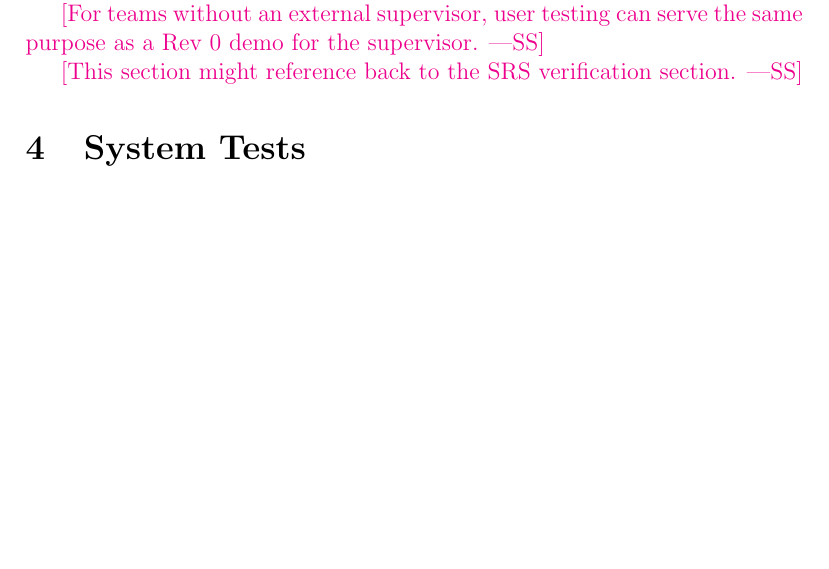
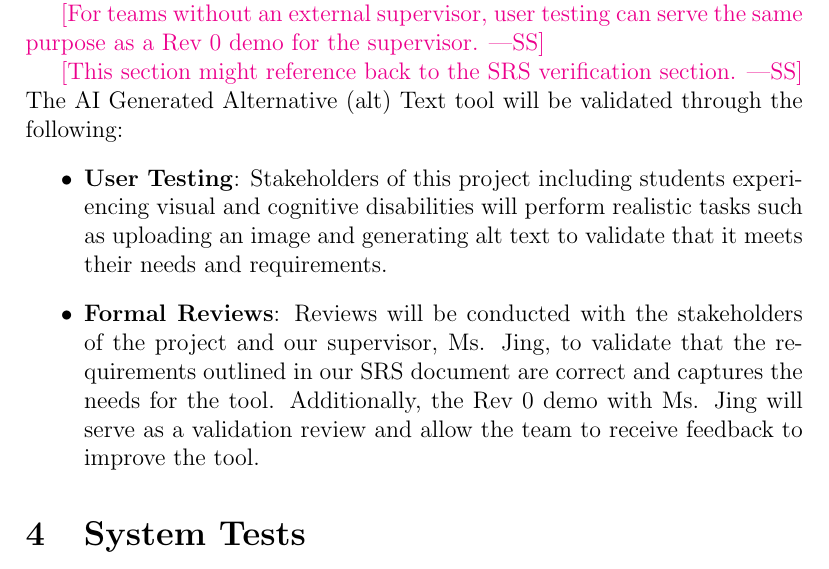
Before and after one commit to 4G06-CAPSTONE-2025/Reading4All, a LaTeX document (docs/VnVPlan/VnVPlan.tex): part of page 10 of 18, cut so that both start at the same text, the shorter picture padded with empty space. Compiled offline with pdfLaTeX.

Commit message:
section 3.7 draft (refs #112)

```diff
--- a/docs/VnVPlan/VnVPlan.tex
+++ b/docs/VnVPlan/VnVPlan.tex
@@ -248,6 +247,16 @@ The feedback from your supervisor will be very useful for improving your project
 as a Rev 0 demo for the supervisor.}
 
 \wss{This section might reference back to the SRS verification section.}
+\\
+The AI Generated Alternative (alt) Text tool will be validated through the following:
+\begin{itemize}
+  \item \textbf{User Testing}: Stakeholders of this project including students experiencing visual
+  and cognitive disabilities will perform realistic tasks such as uploading an image and generating alt text to validate
+  that it meets their needs and requirements.
+  \item \textbf{Formal Reviews}: Reviews will be conducted with the stakeholders of the project and our supervisor, Ms. Jing, to validate that the requirements
+  outlined in our SRS document are correct and captures the needs for the tool. Additionally, the Rev 0 demo with Ms. Jing will serve as a validation review and allow the team
+  to receive feedback to improve the tool.
+\end{itemize}
 
 \section{System Tests}
 
```
Also changed, not shown: docs/VnVPlan/VnVPlan.tex (1 more changed lines).
